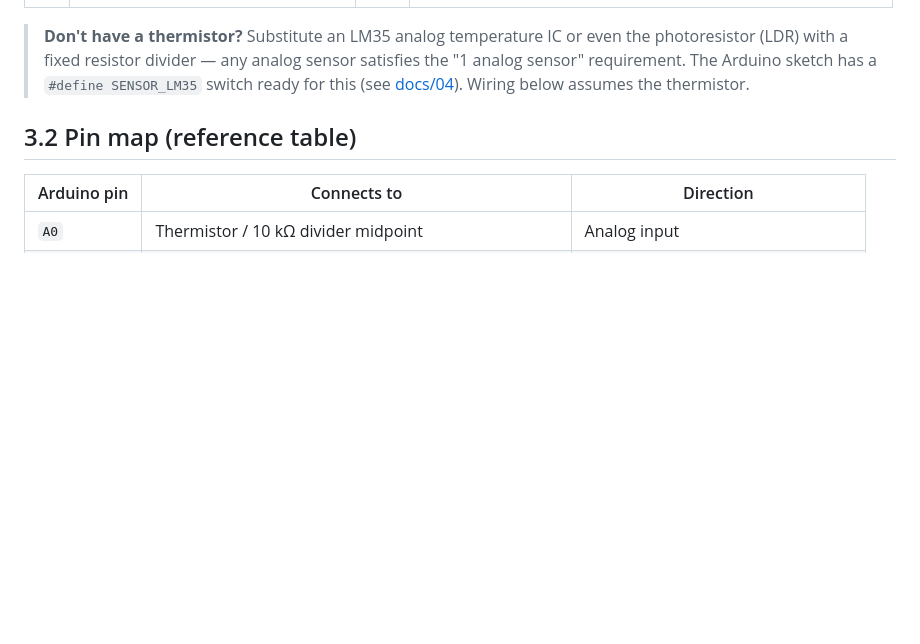
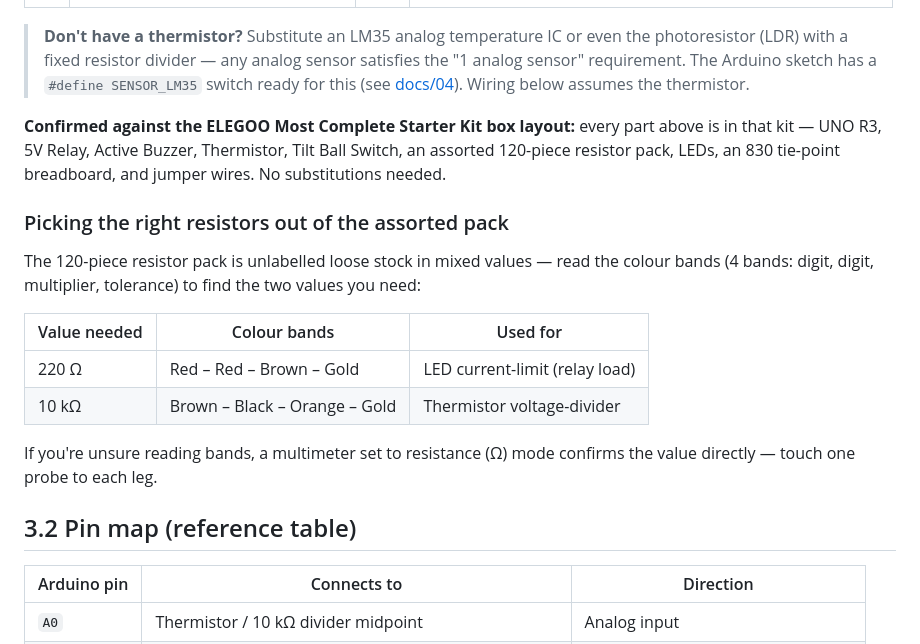
Before and after one commit to amuqtadir99/IoT-Programming, a Markdown page: docs/03-bill-of-materials-and-wiring.md, the part around the change. Rendered like a GitHub page; blank space fills up the shorter version.

Commit message:
Confirm BOM against ELEGOO kit and add resistor colour-band guide
Verified every part in the wiring guide's BOM is present in the
ELEGOO Most Complete Starter Kit; added colour-band identification
for the 220Ω and 10kΩ resistors needed, since the kit's resistor
pack is unlabelled mixed stock.

Co-Authored-By: Claude Sonnet 5 <noreply@anthropic.com>
Claude-Session: https://claude.ai/code/session_015Q1ekjGEXE4qLvhQBFUGL6

```diff
--- a/docs/03-bill-of-materials-and-wiring.md
+++ b/docs/03-bill-of-materials-and-wiring.md
@@ -26,6 +26,25 @@ section and I can check it before you move on.
 > sensor satisfies the "1 analog sensor" requirement. The Arduino sketch has
 > a `#define SENSOR_LM35` switch ready for this (see
 > [docs/04](04-arduino-node.md)). Wiring below assumes the thermistor.
+
+**Confirmed against the ELEGOO Most Complete Starter Kit box layout:** every
+part above is in that kit — UNO R3, 5V Relay, Active Buzzer, Thermistor,
+Tilt Ball Switch, an assorted 120-piece resistor pack, LEDs, an 830
+tie-point breadboard, and jumper wires. No substitutions needed.
+
+### Picking the right resistors out of the assorted pack
+
+The 120-piece resistor pack is unlabelled loose stock in mixed values —
+read the colour bands (4 bands: digit, digit, multiplier, tolerance) to
+find the two values you need:
+
+| Value needed | Colour bands | Used for |
+|---|---|---|
+| 220 Ω | Red – Red – Brown – Gold | LED current-limit (relay load) |
+| 10 kΩ | Brown – Black – Orange – Gold | Thermistor voltage-divider |
+
+If you're unsure reading bands, a multimeter set to resistance (Ω) mode
+confirms the value directly — touch one probe to each leg.
 
 ## 3.2 Pin map (reference table)
 
```
